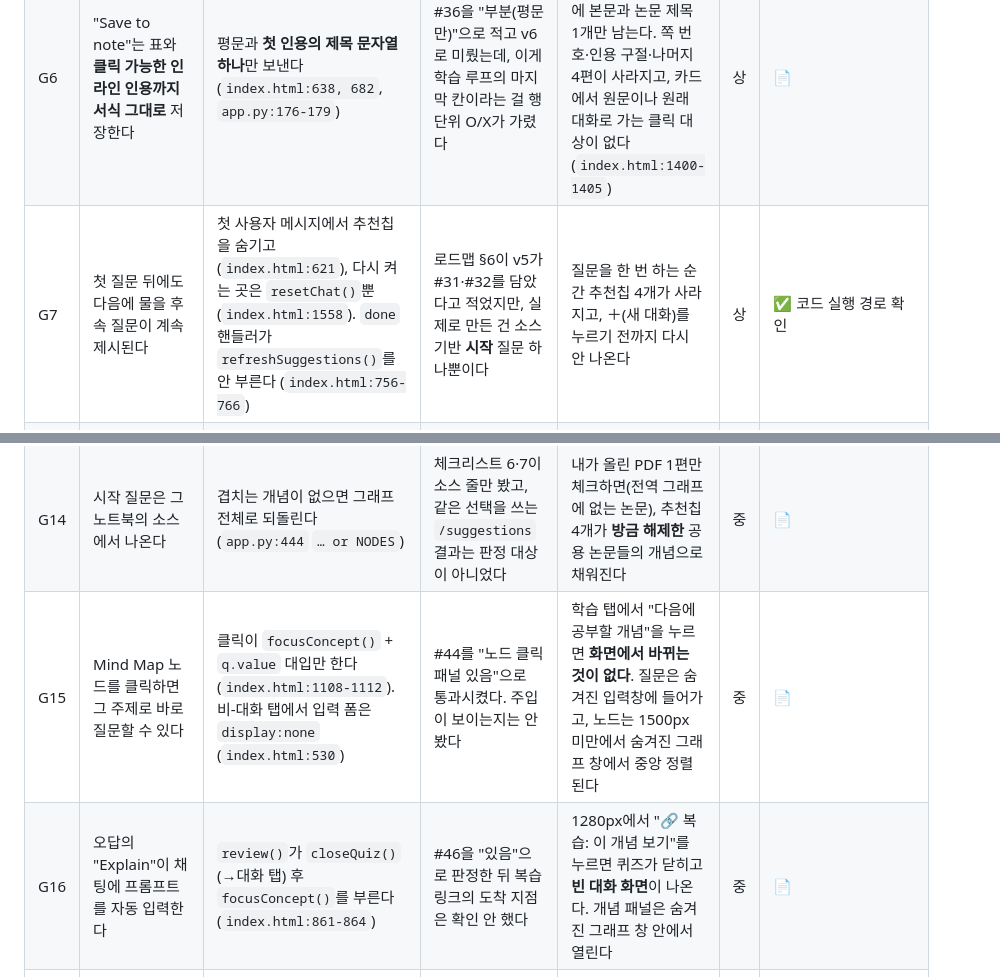
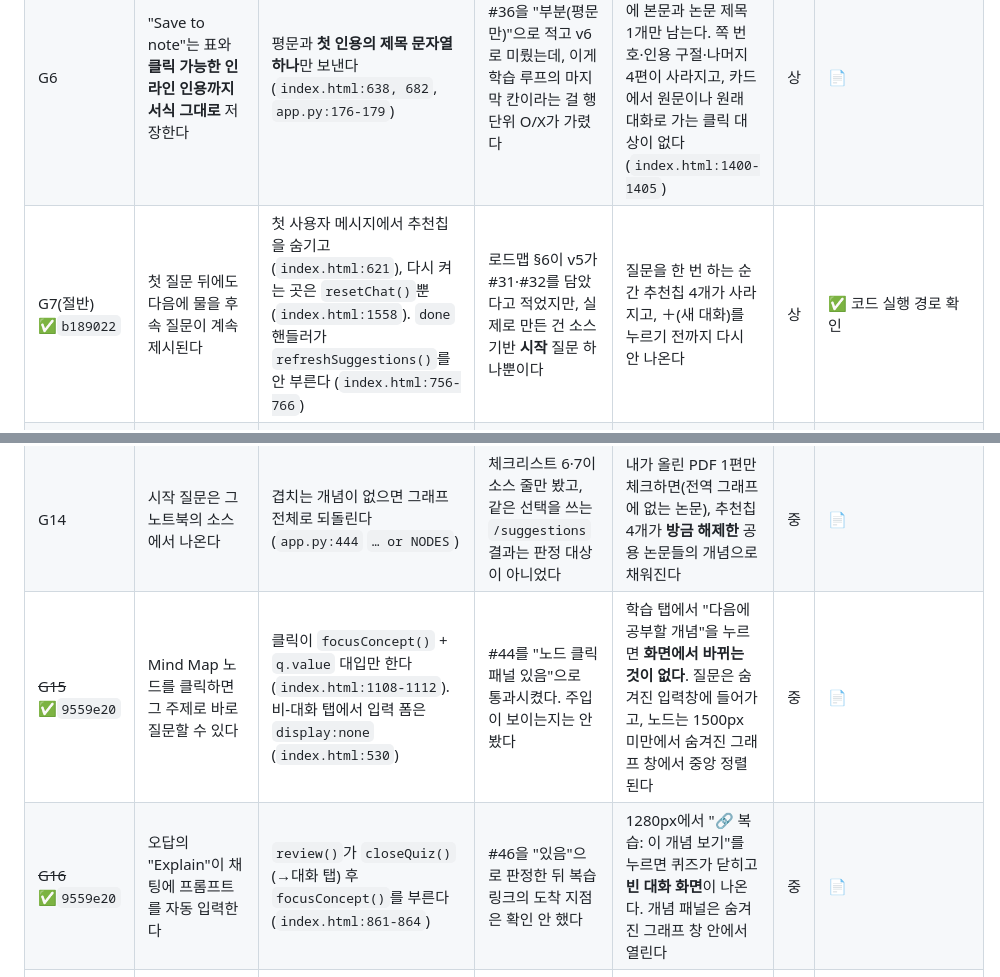
Before and after one commit to alstmdqls03-ux/reviewPaper, a Markdown page: docs/benchmark-gap.md, 2 parts joined by grey strips. GitHub-like rendering.

Commit message:
docs: 로드맵 Q2 1건 완료 + 갭 분석에 해소 표시(G7 절반·G15·G16)
Co-Authored-By: Claude Opus 5 (1M context) <noreply@anthropic.com>

```diff
--- a/docs/benchmark-gap.md
+++ b/docs/benchmark-gap.md
@@ -18,7 +18,7 @@
 | G4 | 답변 **아래**에 번호 인용 칩이 붙고, 쓴 소스는 칩으로 드러난다 | 답변 **위**에 체크된 제목 전체를 이어붙인 줄을 매 답변마다 그린다 (`index.html:665-670`). 줄 수 제한·말줄임 없고 `text-transform: uppercase` (`index.html:56`) | 인벤토리 §3이 "MOCK에서 판정 가능한 유일한 신호"라는 **테스트 계측**을 최종 UI로 승격시켰다 | 10편 전체 체크 시 제목 합계가 대문자 한 덩어리가 되어 답변 하나당 **116px**을 먼저 차지한다. 답변 본문은 **74px**. 질문 3개면 이 줄이 3번 반복된다 | 상 | ✅ 실측 116px/897자 vs 74px |
 | G5 | 답변이 실제로 근거로 삼은 소스가 표시된다 | 제목은 레지스트리에서 뽑고, 문서 블록이 0개여도 그대로 내보낸다 (`app.py:145-146, 237`) | "사용한(used)"과 "체크된(selected)"을 같은 것으로 읽었다. `_pick_sources` 독스트링이 이를 "honest"라고 적어놨다 (`app.py:132`) | MOCK에서 화면은 `사용한 소스: 10편`을 표시하지만 모델에 간 문서는 **0개**다. 실키에서도 각주가 1편만 가리키는 답변 위에 10편이 나열된다 | 상 | ✅ MOCK `_uploaded=[]` |
 | G6 | "Save to note"는 표와 **클릭 가능한 인라인 인용까지 서식 그대로** 저장한다 | 평문과 **첫 인용의 제목 문자열 하나**만 보낸다 (`index.html:638, 682`, `app.py:176-179`) | #36을 "부분(평문만)"으로 적고 v6로 미뤘는데, 이게 학습 루프의 마지막 칸이라는 걸 행 단위 O/X가 가렸다 | 인용 5개짜리 답변을 📌로 저장하면 카드에 본문과 논문 제목 1개만 남는다. 쪽 번호·인용 구절·나머지 4편이 사라지고, 카드에서 원문이나 원래 대화로 가는 클릭 대상이 없다 (`index.html:1400-1405`) | 상 | 📄 |
-| G7 | 첫 질문 뒤에도 다음에 물을 후속 질문이 계속 제시된다 | 첫 사용자 메시지에서 추천칩을 숨기고 (`index.html:621`), 다시 켜는 곳은 `resetChat()`뿐 (`index.html:1558`). `done` 핸들러가 `refreshSuggestions()`를 안 부른다 (`index.html:756-766`) | 로드맵 §6이 v5가 #31·#32를 담았다고 적었지만, 실제로 만든 건 소스 기반 **시작** 질문 하나뿐이다 | 질문을 한 번 하는 순간 추천칩 4개가 사라지고, ＋(새 대화)를 누르기 전까지 다시 안 나온다 | 상 | ✅ 코드 실행 경로 확인 |
+| G7(절반) ✅`b189022` | 첫 질문 뒤에도 다음에 물을 후속 질문이 계속 제시된다 | 첫 사용자 메시지에서 추천칩을 숨기고 (`index.html:621`), 다시 켜는 곳은 `resetChat()`뿐 (`index.html:1558`). `done` 핸들러가 `refreshSuggestions()`를 안 부른다 (`index.html:756-766`) | 로드맵 §6이 v5가 #31·#32를 담았다고 적었지만, 실제로 만든 건 소스 기반 **시작** 질문 하나뿐이다 | 질문을 한 번 하는 순간 추천칩 4개가 사라지고, ＋(새 대화)를 누르기 전까지 다시 안 나온다 | 상 | ✅ 코드 실행 경로 확인 |
 | G8 | 소스 패널 상단에 Add / Discover 두 버튼만 둔다 | 300px 레일 툴바에 개수·전체선택·전체해제·정렬·논문추가 5개를 넣고 `flex-wrap: wrap`으로 접는다 (`index.html:275, 328-339`) | 체크리스트가 "행 개수가 API 항목 수와 같다"만 물었다. 그 목록에 닿기까지 세로로 무엇이 쌓이는지는 항목이 없다 | 툴바가 **3줄 143px**로 접혀 첫 소스 행이 레일 상단에서 그만큼 밀린다 | 중 | ✅ 실측 143px/3행 |
 | G9 | 인용 칩 클릭 → 뷰어가 열리고 해당 위치로 이동 | 클릭 한 번이 (a) 답변 아래 출처 행을 펼치고 (b) 우측 560px 패널을 띄운다 (`index.html:650-656`) | #28을 "뷰어를 만든다"로만 읽었다. 한 클릭에 결과가 몇 개 생기는지는 14항목 어디에도 없다 | `[1]`을 누르면 답변 아래가 늘어나며 본문이 밀려 내려가는 **동시에** 오른쪽 전체 높이 패널이 덮는다. 밀려난 문장을 찾으려면 뷰어를 닫고 스크롤을 되돌려야 한다 | 중 | 📄 |
 | G10 | 호버하면 인용 전문이 팝업으로 뜬다 | 커스텀 팝업을 띄우면서 `<sup>`의 `title` 속성을 그대로 남겨뒀다 (`index.html:658-661, 685`) | #29를 "호버 미리보기 있음"으로 채점했고, 기존 툴팁을 지웠는지는 항목에 없었다 | `[1]` 위에 1초 이상 머무르면 커스텀 카드 **위에** 같은 제목·쪽을 반복하는 브라우저 기본 툴팁이 겹쳐 뜬다 | 하 | ✅ `title` 속성 존재 |
@@ -26,8 +26,8 @@
 | G12 | 소스를 지우면 목록에서 사라지고 이후 근거에서 빠진다 | ✎/🗑는 `s.mine`일 때만 그리고 (`index.html:1297`), 삭제는 `owner`가 참일 때만 통과 (`corpus.py:108`) | v2 격리를 넣으면서 `owner=None`으로 굳어버린 기존 업로드 1건의 처지를 확인 안 했다 | 그 슬러그 논문은 **모든** 사용자 목록에 "공용" 배지로 남고, 어느 계정에서도 이름 변경·삭제 버튼이 렌더되지 않는다. 체크 해제로 가리는 것만 가능하다 | 중 | ✅ `corpus.json` owner=None |
 | G13 | 삭제한 소스를 인용하던 과거 답변은 접근이 끊긴다 | 삭제는 레지스트리·파일을 지우지만, 과거 `meta.citations`의 `source_id`는 남는다 (`app.py:262`) | #6을 "삭제가 된다"로만 판정했다 | 내가 올린 논문을 지운 뒤 그 논문을 인용한 옛 답변에서 "원문 쪽 열기"를 누르면 **"그 소스를 볼 권한이 없어요"**가 뜬다 (`app.py:421`). 내가 지운 내 파일에 권한 문구가 나온다 | 중 | 📄 |
 | G14 | 시작 질문은 그 노트북의 소스에서 나온다 | 겹치는 개념이 없으면 그래프 전체로 되돌린다 (`app.py:444` `… or NODES`) | 체크리스트 6·7이 소스 줄만 봤고, 같은 선택을 쓰는 `/suggestions` 결과는 판정 대상이 아니었다 | 내가 올린 PDF 1편만 체크하면(전역 그래프에 없는 논문), 추천칩 4개가 **방금 해제한** 공용 논문들의 개념으로 채워진다 | 중 | 📄 |
-| G15 | Mind Map 노드를 클릭하면 그 주제로 바로 질문할 수 있다 | 클릭이 `focusConcept()` + `q.value` 대입만 한다 (`index.html:1108-1112`). 비-대화 탭에서 입력 폼은 `display:none` (`index.html:530`) | #44를 "노드 클릭 패널 있음"으로 통과시켰다. 주입이 보이는지는 안 봤다 | 학습 탭에서 "다음에 공부할 개념"을 누르면 **화면에서 바뀌는 것이 없다**. 질문은 숨겨진 입력창에 들어가고, 노드는 1500px 미만에서 숨겨진 그래프 창에서 중앙 정렬된다 | 중 | 📄 |
-| G16 | 오답의 "Explain"이 채팅에 프롬프트를 자동 입력한다 | `review()`가 `closeQuiz()`(→대화 탭) 후 `focusConcept()`를 부른다 (`index.html:861-864`) | #46을 "있음"으로 판정한 뒤 복습 링크의 도착 지점은 확인 안 했다 | 1280px에서 "🔗 복습: 이 개념 보기"를 누르면 퀴즈가 닫히고 **빈 대화 화면**이 나온다. 개념 패널은 숨겨진 그래프 창 안에서 열린다 | 중 | 📄 |
+| ~~G15~~ ✅`9559e20` | Mind Map 노드를 클릭하면 그 주제로 바로 질문할 수 있다 | 클릭이 `focusConcept()` + `q.value` 대입만 한다 (`index.html:1108-1112`). 비-대화 탭에서 입력 폼은 `display:none` (`index.html:530`) | #44를 "노드 클릭 패널 있음"으로 통과시켰다. 주입이 보이는지는 안 봤다 | 학습 탭에서 "다음에 공부할 개념"을 누르면 **화면에서 바뀌는 것이 없다**. 질문은 숨겨진 입력창에 들어가고, 노드는 1500px 미만에서 숨겨진 그래프 창에서 중앙 정렬된다 | 중 | 📄 |
+| ~~G16~~ ✅`9559e20` | 오답의 "Explain"이 채팅에 프롬프트를 자동 입력한다 | `review()`가 `closeQuiz()`(→대화 탭) 후 `focusConcept()`를 부른다 (`index.html:861-864`) | #46을 "있음"으로 판정한 뒤 복습 링크의 도착 지점은 확인 안 했다 | 1280px에서 "🔗 복습: 이 개념 보기"를 누르면 퀴즈가 닫히고 **빈 대화 화면**이 나온다. 개념 패널은 숨겨진 그래프 창 안에서 열린다 | 중 | 📄 |
 | G17 | 소스 목록 로드 실패는 질문 자체를 막는다 | 실패 시 `SOURCES=[]`로 남고 (`index.html:1240,1251`), 가드가 `SOURCES.length` 조건이라 통과한다 (`index.html:704`) | 실패 경계를 "MOCK 판정 불가"에만 두고, 목록 API 실패라는 흔한 경로를 안 넣었다 | `/corpus`가 실패하면 소스 탭엔 "불러오지 못했어요"가 뜨는데, 대화 탭에서는 질문이 정상 전송되고 답변 위에 `사용한 소스: 10편`이 표시된다 | 중 | 📄 |
 | G18 | 대화상자에 Esc·포커스 트랩·포커스 복귀가 걸린다 (설계문서 M1이 **스스로 요구**) | `#viewer`는 `role="dialog" aria-modal="true"`인데 트랩·복귀 없고 (`index.html:452`), `.modal` 3종은 role도 Esc 핸들러도 없다 (`index.html:409,422,441`) | 14항목이 전부 "무엇이 보인다"라서 키보드로 무엇이 닫히는지는 판정 대상이 아니었다 | 논문 추가 모달에서 Esc를 눌러도 아무 일도 없고, Tab을 누르면 포커스가 모달 뒤 채팅 로그로 빠져나간다 | 중 | 📄 |
 | G19 | 소스를 추가하면 그 노트북의 산출물이 새 소스를 반영한다 | 업로드가 `graph.json`을 다시 쓰지만 (`app.py:510`), 서버의 `NODES/EDGES/NODE_BY_ID`는 임포트 시 1회 로드다 (`app.py:61-63`). `llm._nodes()`도 캐시한다 (`llm.py:113-116`) | §4가 "그래프는 전역 1개"만 적고, 재생성 후 프로세스 메모리가 갱신되는지는 확인 안 했다 | 실키에서 업로드 후 `/graph`(디스크 재읽기)가 준 새 노드는 화면에 나타나지만, `done.concepts`·"다음에 공부할 개념"·추천칩은 **재시작 전까지** 옛 노드만 쓴다. 새 노드는 대화를 아무리 해도 흰색으로 안 채워진다 | 중 | 📄 |
```
Also changed, not shown: docs/roadmap-1y.md (+1 -1 lines).
